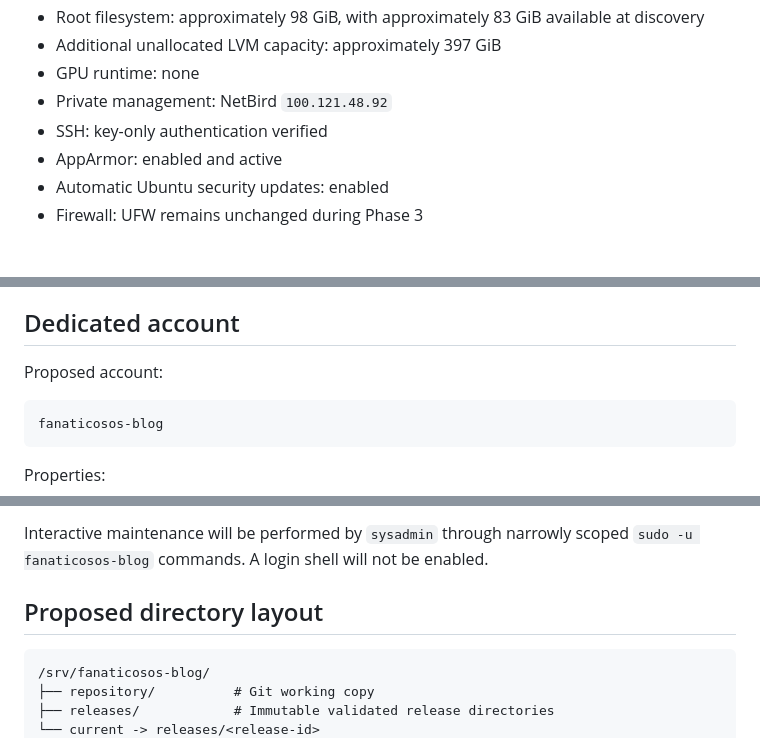
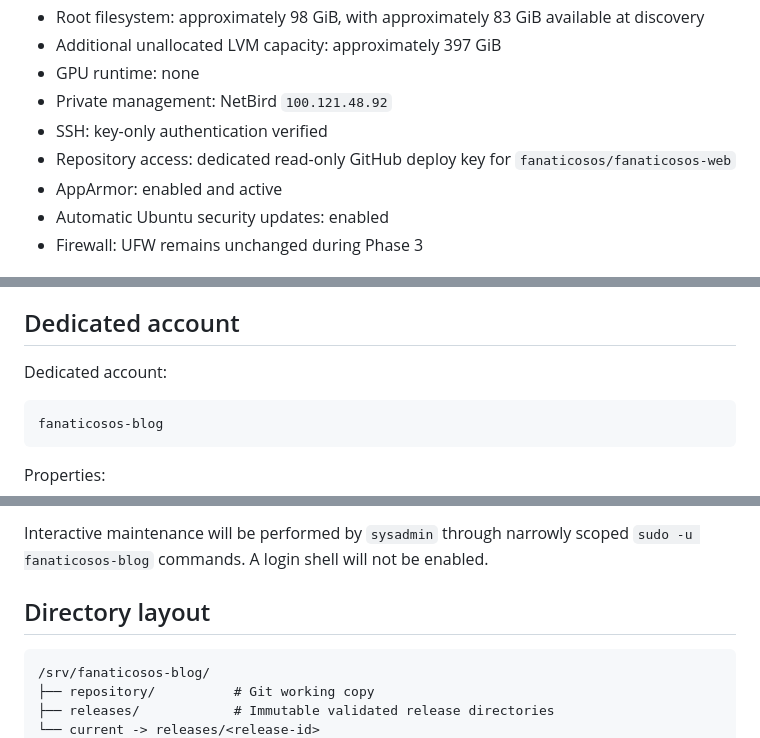
Before and after one commit to fanaticosos/fanaticosos-web, a Markdown page: docs/PAPABEAR_BASELINE.md, 3 parts joined by grey strips. Drawn GitHub-style.

````diff
--- a/docs/PAPABEAR_BASELINE.md
+++ b/docs/PAPABEAR_BASELINE.md
@@ -16,6 +16,7 @@ This document defines the reproducible private processing baseline for the Fanat
 - GPU runtime: none
 - Private management: NetBird `100.121.48.92`
 - SSH: key-only authentication verified
+- Repository access: dedicated read-only GitHub deploy key for `fanaticosos/fanaticosos-web`
 - AppArmor: enabled and active
 - Automatic Ubuntu security updates: enabled
 - Firewall: UFW remains unchanged during Phase 3
@@ -74,7 +75,7 @@ Translation- or TTS-specific native libraries will be considered only after a be
 
 ## Dedicated account
 
-Proposed account:
+Dedicated account:
 
 ```text
 fanaticosos-blog
@@ -92,7 +93,7 @@ Properties:
 
 Interactive maintenance will be performed by `sysadmin` through narrowly scoped `sudo -u fanaticosos-blog` commands. A login shell will not be enabled.
 
-## Proposed directory layout
+## Directory layout
 
 ```text
 /srv/fanaticosos-blog/
````
Also changed, not shown: other parts of docs/PAPABEAR_BASELINE.md (+18 -4 lines).
